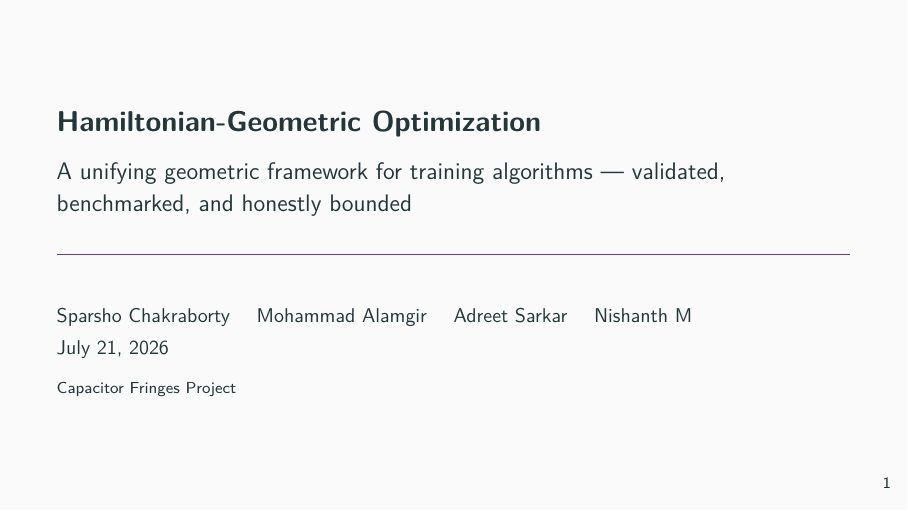
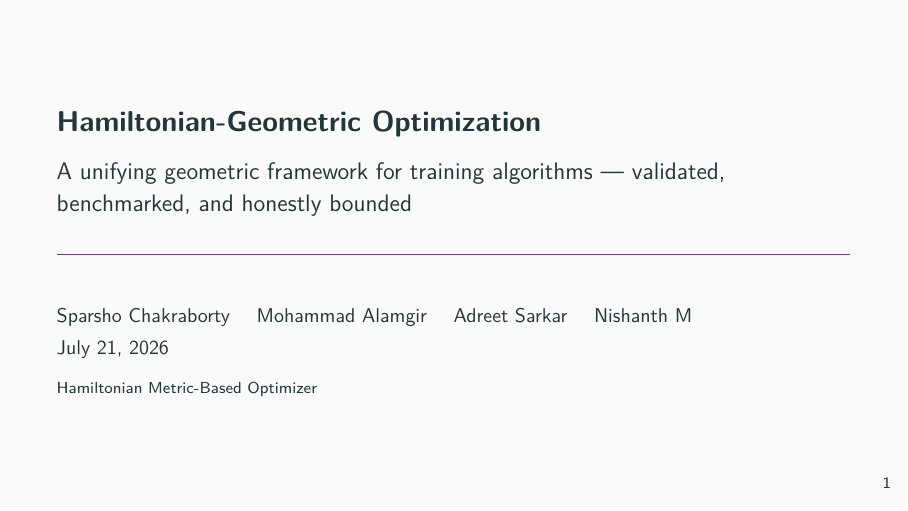
Before and after one commit to Alam-29/HAMLET, LaTeX slides (docs/hamiltonian_geometric_short_presentation.tex): page 1 of 9. Compiled offline with pdfLaTeX.

Commit message:
Rename deck's project label from Capacitor Fringes Project to Hamiltonian Metric-Based Optimizer
Co-Authored-By: Claude Sonnet 5 <noreply@anthropic.com>

```diff
--- a/docs/hamiltonian_geometric_short_presentation.tex
+++ b/docs/hamiltonian_geometric_short_presentation.tex
@@ -42,7 +42,7 @@
 \title{Hamiltonian-Geometric Optimization}
 \subtitle{A unifying geometric framework for training algorithms --- validated, benchmarked, and honestly bounded}
 \author{Sparsho Chakraborty \and Mohammad Alamgir \and Adreet Sarkar \and Nishanth M}
-\institute{Capacitor Fringes Project}
+\institute{Hamiltonian Metric-Based Optimizer}
 \date{\today}
 
 \begin{document}
```
Also changed, not shown: docs/hamiltonian_geometric_short_presentation.pdf, pdfs/hamiltonian_geometric_presentation.pdf, 1 other file.
